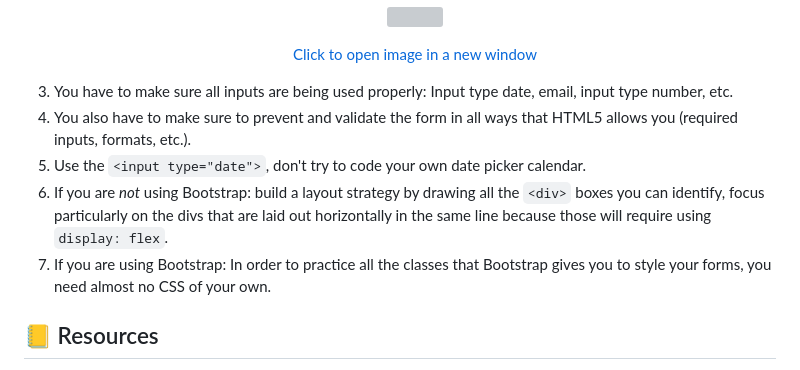
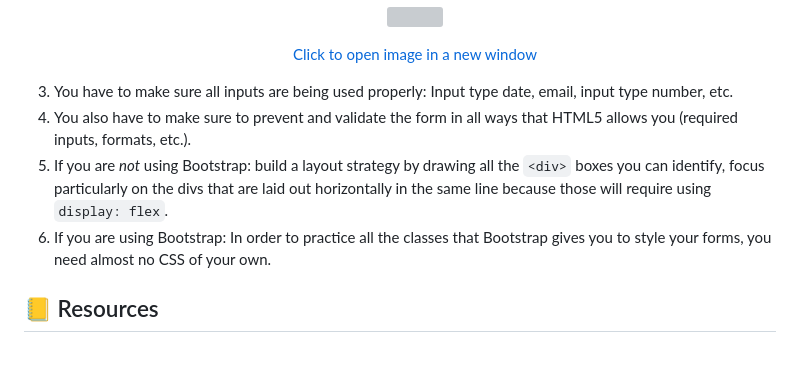
Before and after one commit to breatheco-de/exercise-html5-form, a Markdown page: README.md, the part around the change. GitHub-like rendering; grey boxes are pictures that could not be loaded.

Commit message:
Update README.md
No hay ningún input de calendario.

```diff
--- a/README.md
+++ b/README.md
@@ -25,9 +25,8 @@ https://github.com/4GeeksAcademy/html-hello
 2. It's recommended to use the Bootstrap framework if you already know it. If you don't, then practice your layout skills using flexbox.<p align="center"><img src="https://github.com/breatheco-de/html5-form/blob/master/preview.png?raw=true" height="300" /></p><p align="center"><a href="https://github.com/breatheco-de/html5-form/blob/master/preview.png?raw=true">Click to open image in a new window</a></p>
 3. You have to make sure all inputs are being used properly: Input type date, email, input type number, etc.
 4. You also have to make sure to prevent and validate the form in all ways that HTML5 allows you (required inputs, formats, etc.).
-5. Use the `<input type="date">`, don't try to code your own date picker calendar.
-6. If you are *not* using Bootstrap: build a layout strategy by drawing all the `<div>` boxes you can identify, focus particularly on the divs that are laid out horizontally in the same line because those will require using `display: flex`.
-7. If you are using Bootstrap: In order to practice all the classes that Bootstrap gives you to style your forms, you need almost no CSS of your own.
+5. If you are *not* using Bootstrap: build a layout strategy by drawing all the `<div>` boxes you can identify, focus particularly on the divs that are laid out horizontally in the same line because those will require using `display: flex`.
+6. If you are using Bootstrap: In order to practice all the classes that Bootstrap gives you to style your forms, you need almost no CSS of your own.
 
 ## 📒 Resources
 
```
